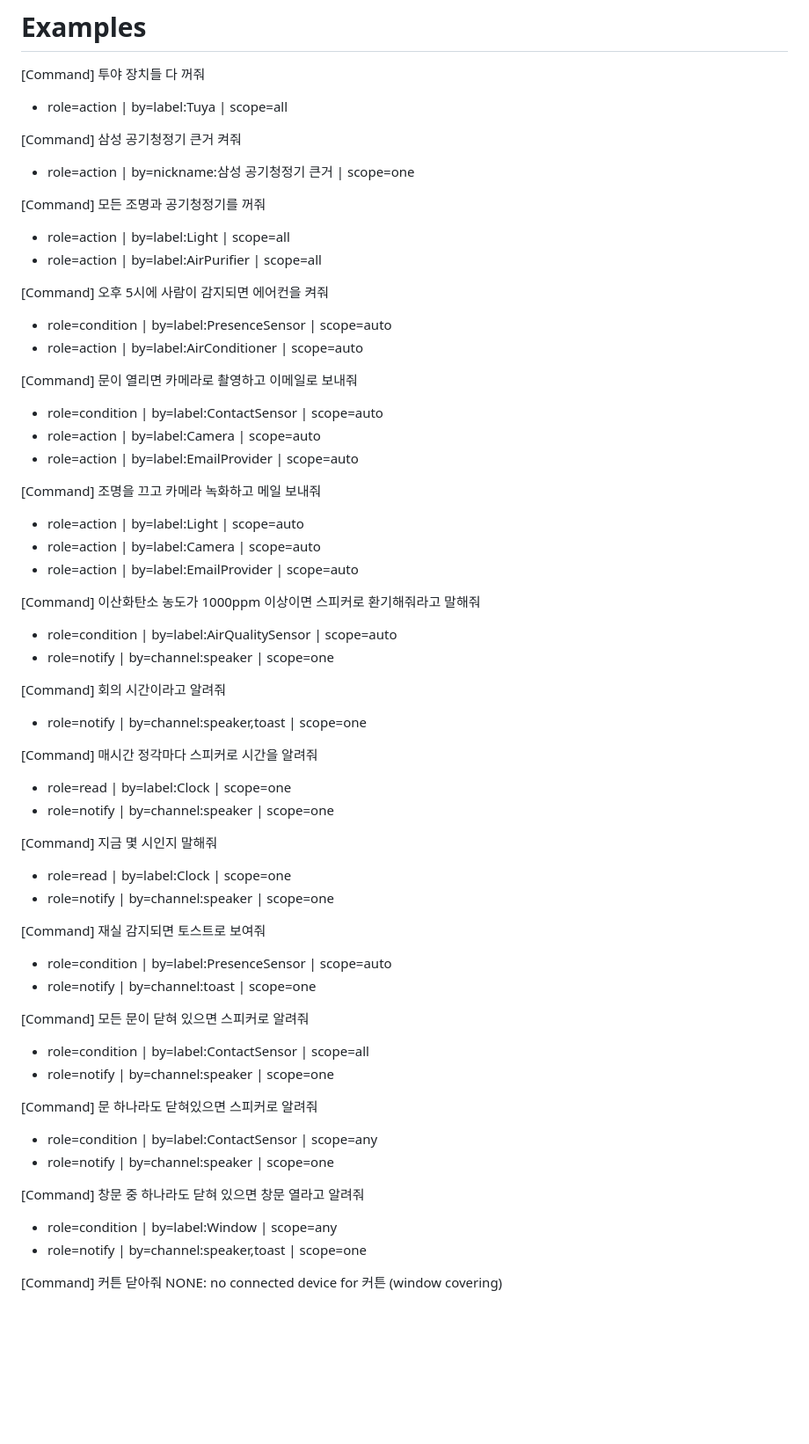
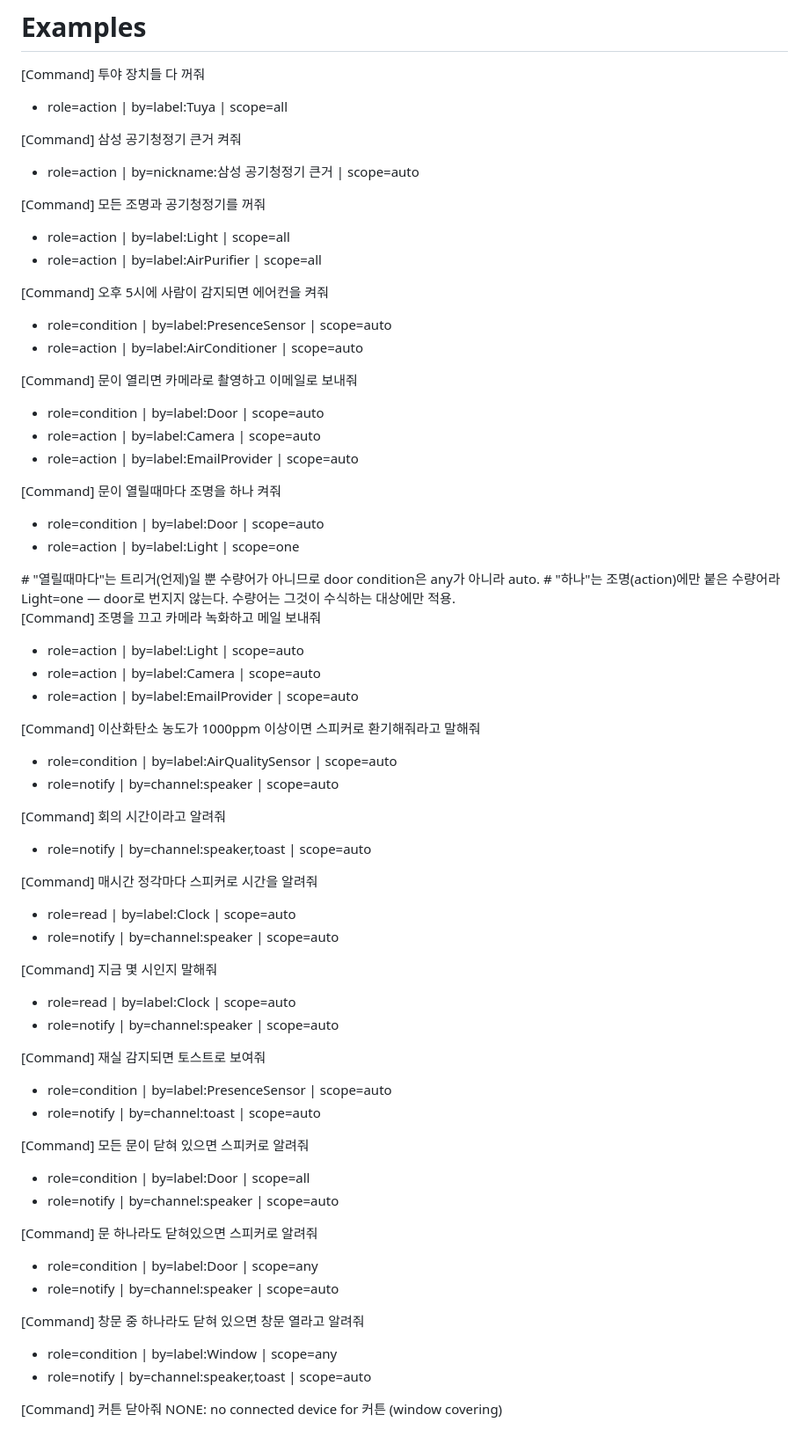
Before and after one commit to Whisoo0817/JoI, a Markdown page: files/device_retrieve.md, the part around one of its changes. Shown at 88% size. Rendered like a GitHub page; blank space fills up the shorter version.

Commit message:
deploy: door/window split, plain-trigger scope, switch-first light on/off
- device_retrieve: split 문→label:Door vs 창문→label:Window (distinct
  ContactSensor feature tags) instead of both collapsing to ContactSensor.
- device_retrieve: a plain trigger (~이면/~되면/~열리면/~때마다) is NOT a
  quantity word — default every bare condition to scope=auto, never any.
  Only 하나라도/적어도 하나 → any, 모두/전부/다/모든 → all. Added a
  "문이 열릴때마다 …" example; a quantity word applies only to the target it
  modifies (조명을 하나 → Light=one, door stays auto).
- device_retrieve: read|Clock examples scope=one → auto (Clock is a single
  builtin so the outcome is unchanged, but the no-quantity-word→one example
  could mislead the model into pinning multi-instance builtins like Speaker
  to one). No example now uses `one` without an explicit 하나/하나만.
- device_rules_light: bare on/off prefers Switch.On/Off when the device has a
  Switch (most lights are ["Light","Switch"]); MoveToBrightness only for an
  explicit brightness value or a Switch-less fallback. Added Switch.On/Off
  positive examples.

Co-Authored-By: Claude Opus 4.8 <noreply@anthropic.com>

```diff
--- a/files/device_retrieve.md
+++ b/files/device_retrieve.md
@@ -58,7 +58,7 @@ Either a `<targets>` block (one line per group) OR a single `NONE:` line. Nothin
 [Command]
 삼성 공기청정기 큰거 켜줘
 <targets>
-- role=action | by=nickname:삼성 공기청정기 큰거 | scope=one
+- role=action | by=nickname:삼성 공기청정기 큰거 | scope=auto
 </targets>
 
 [Command]
@@ -78,10 +78,19 @@ Either a `<targets>` block (one line per group) OR a single `NONE:` line. Nothin
 [Command]
 문이 열리면 카메라로 촬영하고 이메일로 보내줘
 <targets>
-- role=condition | by=label:ContactSensor | scope=auto
+- role=condition | by=label:Door | scope=auto
 - role=action | by=label:Camera | scope=auto
 - role=action | by=label:EmailProvider | scope=auto
 </targets>
+
+[Command]
+문이 열릴때마다 조명을 하나 켜줘
+<targets>
+- role=condition | by=label:Door | scope=auto
+- role=action | by=label:Light | scope=one
+</targets>
+# "열릴때마다"는 트리거(언제)일 뿐 수량어가 아니므로 door condition은 any가 아니라 auto.
+# "하나"는 조명(action)에만 붙은 수량어라 Light=one — door로 번지지 않는다. 수량어는 그것이 수식하는 대상에만 적용.
 
 [Command]
 조명을 끄고 카메라 녹화하고 메일 보내줘
@@ -95,55 +104,55 @@ Either a `<targets>` block (one line per group) OR a single `NONE:` line. Nothin
 이산화탄소 농도가 1000ppm 이상이면 스피커로 환기해줘라고 말해줘
 <targets>
 - role=condition | by=label:AirQualitySensor | scope=auto
-- role=notify | by=channel:speaker | scope=one
+- role=notify | by=channel:speaker | scope=auto
 </targets>
 
 [Command]
 회의 시간이라고 알려줘
 <targets>
-- role=notify | by=channel:speaker,toast | scope=one
+- role=notify | by=channel:speaker,toast | scope=auto
 </targets>
 
 [Command]
 매시간 정각마다 스피커로 시간을 알려줘
 <targets>
-- role=read | by=label:Clock | scope=one
-- role=notify | by=channel:speaker | scope=one
+- role=read | by=label:Clock | scope=auto
+- role=notify | by=channel:speaker | scope=auto
 </targets>
 
 [Command]
 지금 몇 시인지 말해줘
 <targets>
-- role=read | by=label:Clock | scope=one
-- role=notify | by=channel:speaker | scope=one
+- role=read | by=label:Clock | scope=auto
+- role=notify | by=channel:speaker | scope=auto
 </targets>
 
 [Command]
 재실 감지되면 토스트로 보여줘
 <targets>
 - role=condition | by=label:PresenceSensor | scope=auto
-- role=notify | by=channel:toast | scope=one
+- role=notify | by=channel:toast | scope=auto
 </targets>
 
 [Command]
 모든 문이 닫혀 있으면 스피커로 알려줘
 <targets>
-- role=condition | by=label:ContactSensor | scope=all
-- role=notify | by=channel:speaker | scope=one
+- role=condition | by=label:Door | scope=all
+- role=notify | by=channel:speaker | scope=auto
 </targets>
 
 [Command]
 문 하나라도 닫혀있으면 스피커로 알려줘
 <targets>
-- role=condition | by=label:ContactSensor | scope=any
-- role=notify | by=channel:speaker | scope=one
+- role=condition | by=label:Door | scope=any
+- role=notify | by=channel:speaker | scope=auto
 </targets>
 
 [Command]
 창문 중 하나라도 닫혀 있으면 창문 열라고 알려줘
 <targets>
 - role=condition | by=label:Window | scope=any
-- role=notify | by=channel:speaker,toast | scope=one
+- role=notify | by=channel:speaker,toast | scope=auto
 </targets>
 
 [Command]
```
Also changed, not shown: other parts of files/device_retrieve.md (+5 -5 lines), files/devices/device_rules_light.md (+12 -3 lines).
